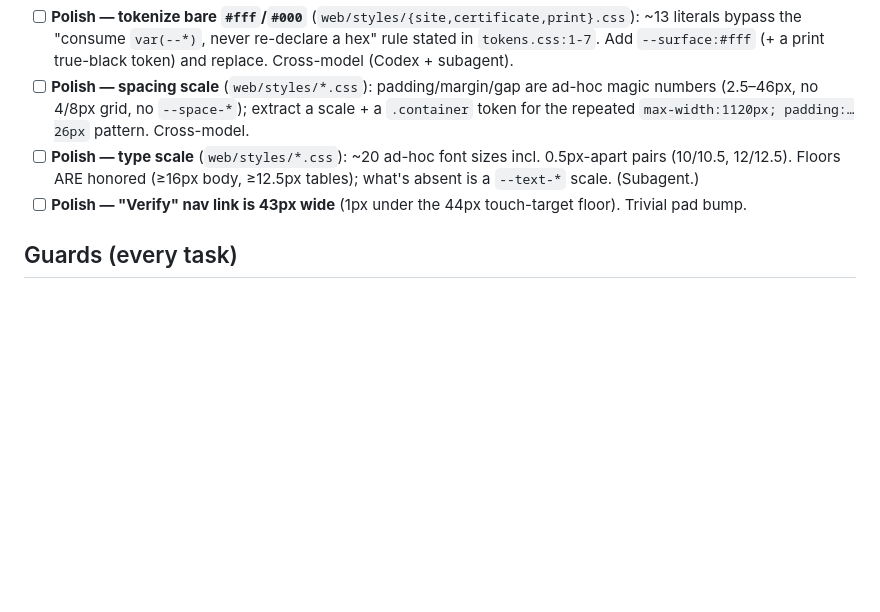
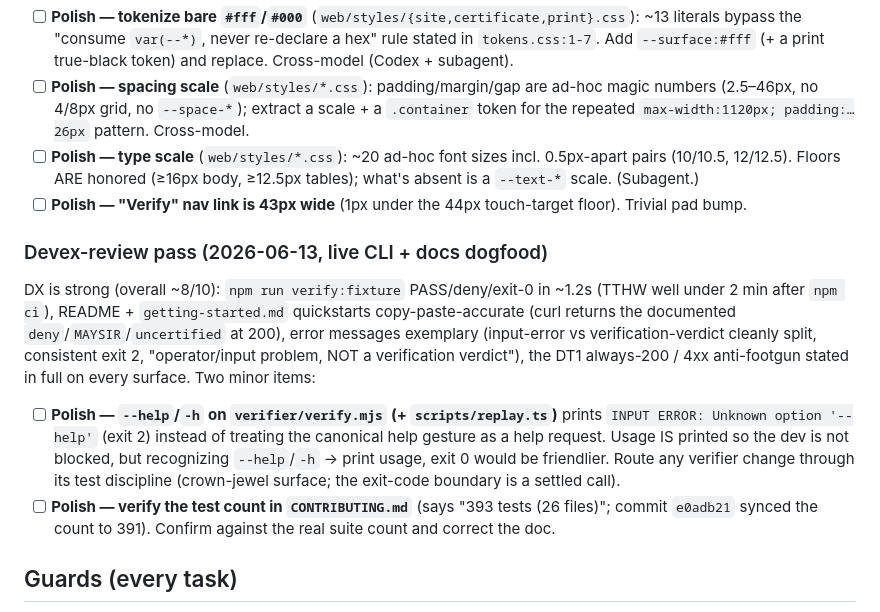
Before and after one commit to programmersn/compliance-authorizer, a Markdown page: TODOS.md, the part around the change. Rendered like a GitHub page; blank space fills up the shorter version.

Commit message:
docs(todos): record devex-review pass + 2 minor polish items
Log the 2026-06-13 live CLI+docs dogfood (DX ~8/10, TTHW <2min, error
messages and the DT1 always-200/4xx anti-footgun verified) and two minor
polish items: --help/-h framing on the verifier/replay CLIs, and a
CONTRIBUTING test-count check (393 vs the 391 synced in e0adb21).

```diff
--- a/TODOS.md
+++ b/TODOS.md
@@ -98,6 +98,20 @@ spec never tokenized these, so this is debt, not a violation:
       scale. (Subagent.)
 - [ ] **Polish — "Verify" nav link is 43px wide** (1px under the 44px touch-target floor). Trivial pad bump.
 
+### Devex-review pass (2026-06-13, live CLI + docs dogfood)
+DX is strong (overall ~8/10): `npm run verify:fixture` PASS/deny/exit-0 in ~1.2s (TTHW well under 2
+min after `npm ci`), README + `getting-started.md` quickstarts copy-paste-accurate (curl returns
+the documented `deny`/`MAYSIR`/`uncertified` at 200), error messages exemplary (input-error vs
+verification-verdict cleanly split, consistent exit 2, "operator/input problem, NOT a verification
+verdict"), the DT1 always-200 / 4xx anti-footgun stated in full on every surface. Two minor items:
+- [ ] **Polish — `--help`/`-h` on `verifier/verify.mjs` (+ `scripts/replay.ts`)** prints
+      `INPUT ERROR: Unknown option '--help'` (exit 2) instead of treating the canonical help gesture
+      as a help request. Usage IS printed so the dev is not blocked, but recognizing `--help`/`-h` →
+      print usage, exit 0 would be friendlier. Route any verifier change through its test discipline
+      (crown-jewel surface; the exit-code boundary is a settled call).
+- [ ] **Polish — verify the test count in `CONTRIBUTING.md`** (says "393 tests (26 files)"; commit
+      `e0adb21` synced the count to 391). Confirm against the real suite count and correct the doc.
+
 ## Guards (every task)
 Synthetic data only · no LLM in the decision path · error ≠ deny · UNCERTIFIED unavoidable +
 amber (never red) · generic public labels only (no named institutions) · honesty wording verbatim ·
```
